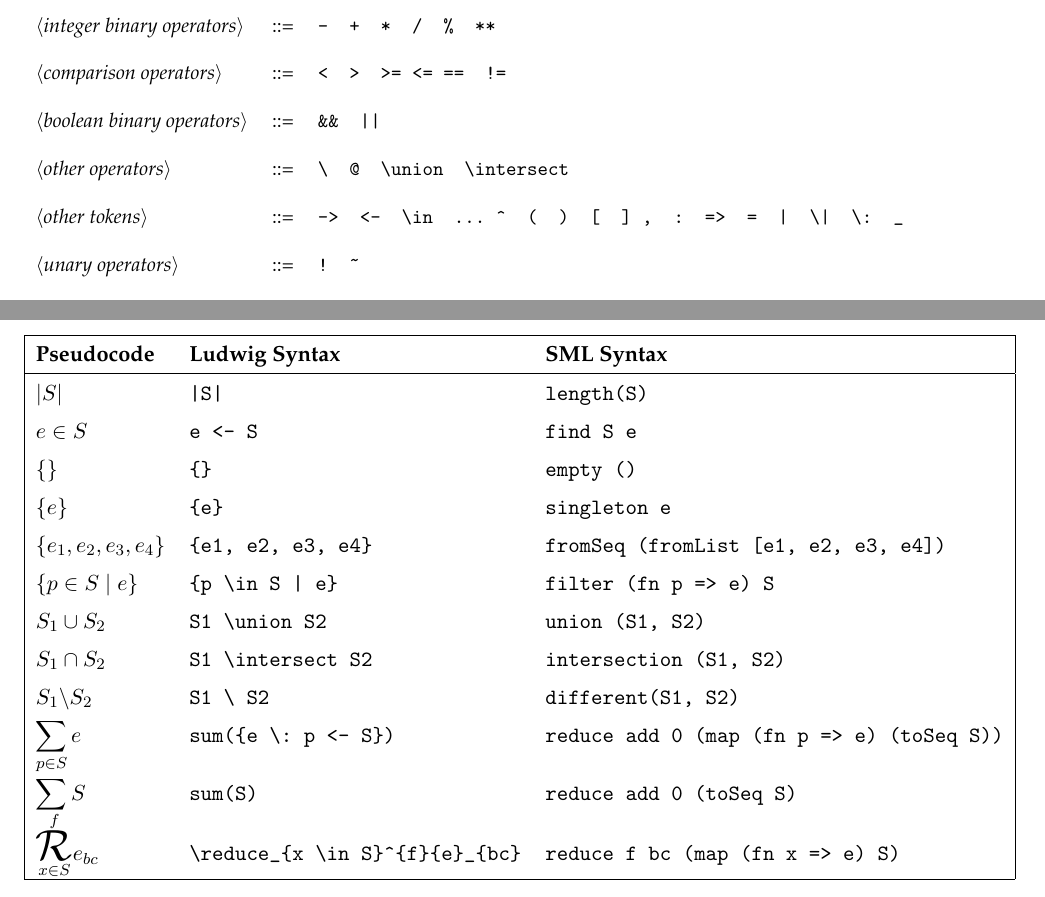
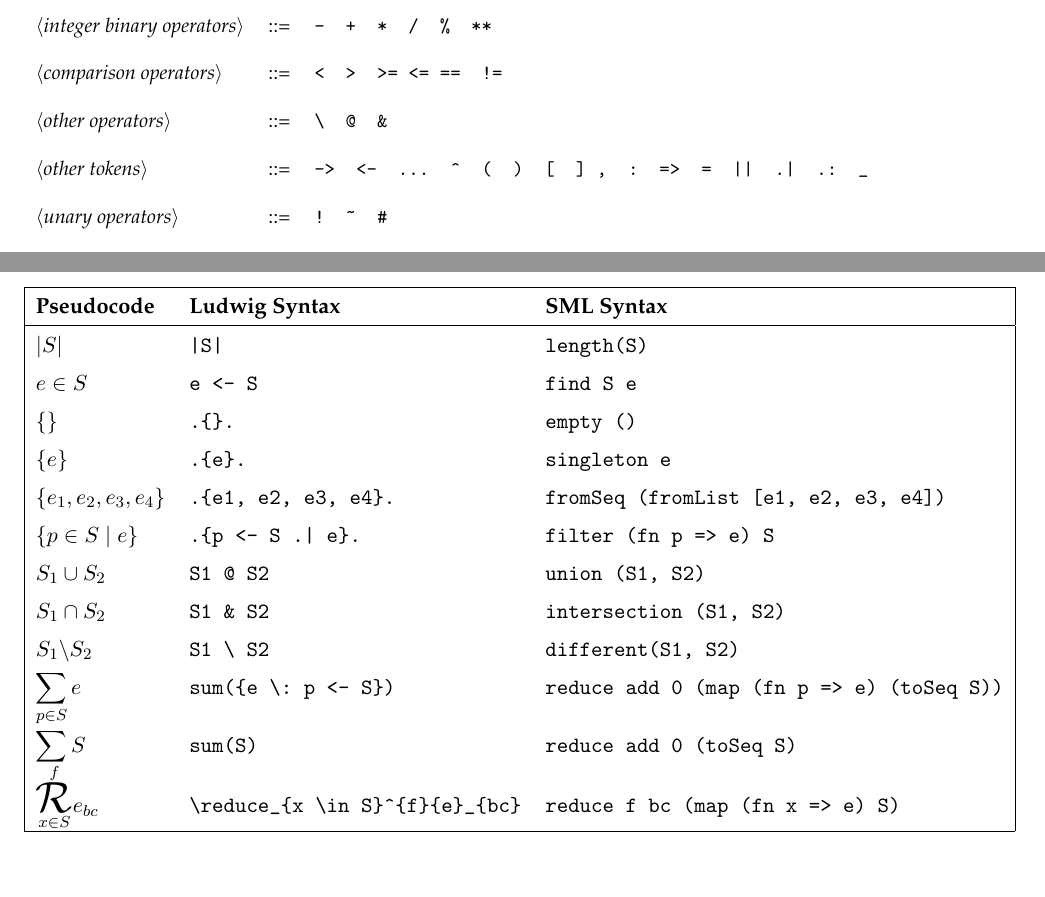
Before and after one commit to akshayn1107/Ludwig, a LaTeX document (doc/lang_spec/language_spec.tex, which reads doc/lang_spec/tokens_source.tex, doc/lang_spec/translation_source.tex): two parts of pages 2 and 7 of 8, joined at a grey line, cut so that both start at the same text. Compiled offline with pdfLaTeX.

Commit message:
Updated Ludwig compiler to support sets and sequences

```diff
--- a/doc/lang_spec/tokens_source.tex
+++ b/doc/lang_spec/tokens_source.tex
@@ -15,16 +15,13 @@
 \tok{comparison operators}
 &::=& \verb"<  >  >= <= ==  !=" \\
 \\
-\tok{boolean binary operators}
-&::=& \verb"&&  ||"\\
-\\
 \tok{other operators}
-&::=& \verb"\  @  \union  \intersect" \\
+&::=& \verb"\  @  &" \\
 \\
 \tok{other tokens}
-&::=& \verb"->  <-  \in  ... ^  (  )  [  ] ,  :  =>  =  |  \|  \:  _"   \\
+&::=& \verb"->  <-  ...  ^  (  )  [  ] ,  :  =>  =  ||  .|  .:  _"   \\
 \\
 \tok{unary operators}
-&::=& \verb"!  ~"   \\
+&::=& \verb"!  ~  #"   \\
 \\
 \tok{constructors}
--- a/doc/lang_spec/translation_source.tex
+++ b/doc/lang_spec/translation_source.tex
@@ -31,12 +31,12 @@ $\overset{f}{\underset{x \in S}{\reduce}}{e}_{bc}$ & \verb"\reduce_{x <- S}^{f}{
 \hline
 $|S|$ & \verb"|S|" & \verb"length(S)"\\
 $e \in S$ & \verb"e <- S" & \verb"find S e"\\
-$\{\}$ & \verb"{}" & \verb"empty ()"\\
-$\{e\}$ & \verb"{e}" & \verb"singleton e"\\
-$\{e_1, e_2, e_3, e_4\}$ & \verb"{e1, e2, e3, e4}" & \verb"fromSeq (fromList [e1, e2, e3, e4])"\\
-$\{p \in S \mid e\}$ & \verb"{p \in S | e}" & \verb"filter (fn p => e) S"\\
-$S_1 \cup S_2$ & \verb"S1 \union S2" & \verb"union (S1, S2)"\\
-$S_1 \cap S_2$ & \verb"S1 \intersect S2" & \verb"intersection (S1, S2)"\\
+$\{\}$ & \verb".{}." & \verb"empty ()"\\
+$\{e\}$ & \verb".{e}." & \verb"singleton e"\\
+$\{e_1, e_2, e_3, e_4\}$ & \verb".{e1, e2, e3, e4}." & \verb"fromSeq (fromList [e1, e2, e3, e4])"\\
+$\{p \in S \mid e\}$ & \verb".{p <- S .| e}." & \verb"filter (fn p => e) S"\\
+$S_1 \cup S_2$ & \verb"S1 @ S2" & \verb"union (S1, S2)"\\
+$S_1 \cap S_2$ & \verb"S1 & S2" & \verb"intersection (S1, S2)"\\
 $S_1 \backslash S_2$ & \verb"S1 \ S2" & \verb"different(S1, S2)"\\
 $\displaystyle \sum_{p \in S}{e}$ & \verb"sum({e \: p <- S})" & \verb"reduce add 0 (map (fn p => e) (toSeq S))"\\
 $\displaystyle \sum{S}$ & \verb"sum(S)" & \verb"reduce add 0 (toSeq S)"\\
```
Also changed, not shown: doc/lang_spec/Makefile, doc/lang_spec/tokens_source.tex (2 more changed lines), 6 other files.
